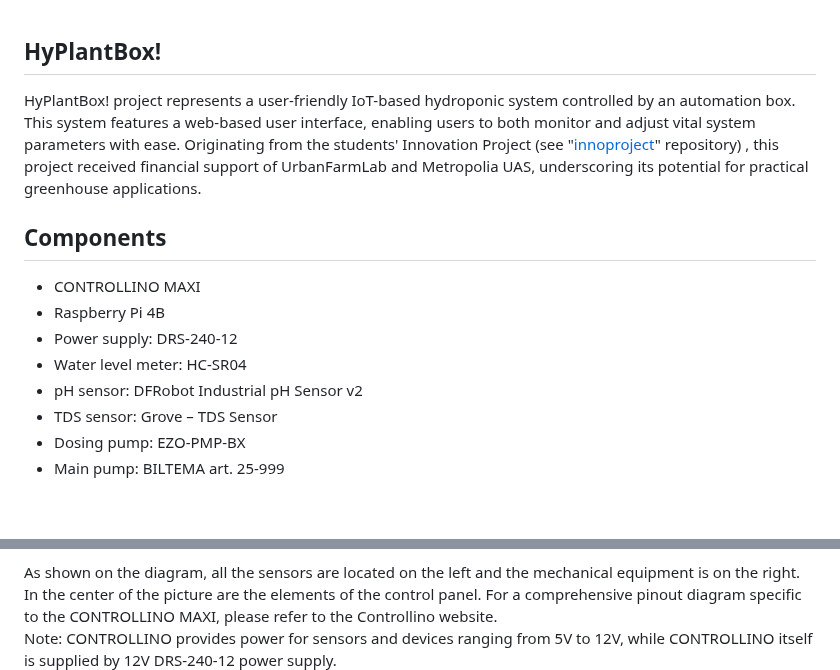
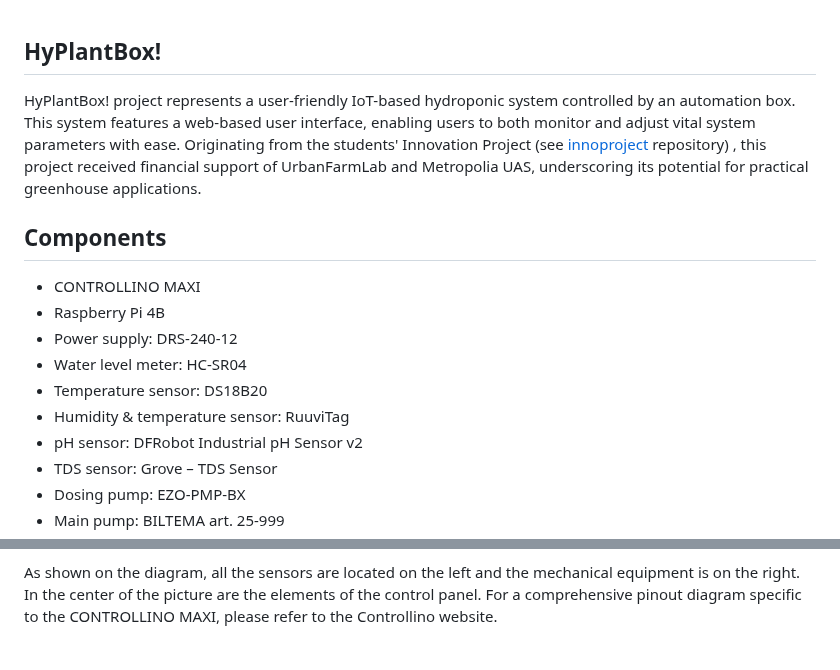
Before and after one commit to aalicc/HyPlantBox, a Markdown page: README.md, 2 parts joined by grey strips. GitHub-like rendering; blank space fills up the shorter version.

```diff
--- a/README.md
+++ b/README.md
@@ -1,11 +1,13 @@
 ## HyPlantBox!
-HyPlantBox! project represents a user-friendly IoT-based hydroponic system controlled by an automation box. This system features a web-based user interface, enabling users to both monitor and adjust vital system parameters with ease. Originating from the students' Innovation Project (see "[innoproject](https://github.com/aalicc/innoproject)" repository) , this project received financial support of UrbanFarmLab and Metropolia UAS, underscoring its potential for practical greenhouse applications.
+HyPlantBox! project represents a user-friendly IoT-based hydroponic system controlled by an automation box. This system features a web-based user interface, enabling users to both monitor and adjust vital system parameters with ease. Originating from the students' Innovation Project (see [innoproject](https://github.com/aalicc/innoproject) repository) , this project received financial support of UrbanFarmLab and Metropolia UAS, underscoring its potential for practical greenhouse applications.
 <br />
 ## Components
 * CONTROLLINO MAXI
 * Raspberry Pi 4B
 * Power supply: DRS-240-12
 * Water level meter: HC-SR04
+* Temperature sensor: DS18B20
+* Humidity & temperature sensor: RuuviTag
 * pH sensor: DFRobot Industrial pH Sensor v2
 * TDS sensor: Grove – TDS Sensor
 * Dosing pump: EZO-PMP-BX
@@ -40,7 +42,7 @@ Figure 1. HyPlantBox! block diagram
 <br />
 
 As shown on the diagram, all the sensors are located on the left and the mechanical equipment is on the right. In the center of the picture are the elements of the control panel. For a comprehensive pinout diagram specific to the CONTROLLINO MAXI, please refer to the Controllino website.<br />
-Note: CONTROLLINO provides power for sensors and devices ranging from 5V to 12V, while CONTROLLINO itself is supplied by 12V DRS-240-12 power supply.<br />
+<br />
 As was mentioned earlier the system has certain dependencies. Due to DS18B20 waterproof temperature sensor, temperature compensation is applied to the DFRobot pH and Grove TDS meters, enhancing the accuracy of their readings. These readings, in turn, regulate the activation of the EZO-PMP dosing pumps. The specified threshold for pH and TDS triggers the pumps to either decrease or increase respective parameters in the main water tank by pumping up the appropriate solution (5 ml at a time by default). Another noteworthy component is the MDD3A, serving as the motor driver within the system. This component enables precise control over fan speed by utilizing PWM signals. By changing the connection from M1A to M1B, the first fan can be made to rotate in the opposite direction. This same method can be applied to the second fan, providing versatile control over both fan units.
 
 Here is an example of the finished automation box
```
